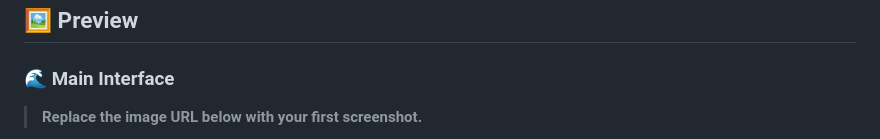
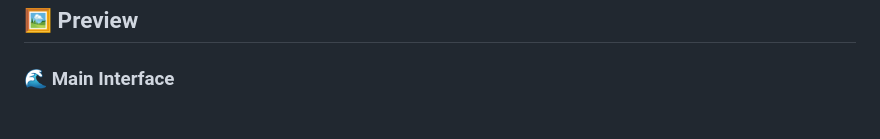
Before and after one commit to Atharva-ark06/Ocean-AI, a Markdown page: README.md, the part around one of its changes. Drawn GitHub-style.

Commit message:
Revise image links and layout in README.md
Updated image URLs and formatting in the README.

```diff
--- a/README.md
+++ b/README.md
@@ -14,5 +14,4 @@ Built as a lightweight frontend experience using **HTML, CSS & JavaScript**, the
 
 ### 🌊 Main Interface
 
-> **Replace the image URL below with your first screenshot.**
 
```
Also changed, not shown: other parts of README.md (+8 -5 lines).
